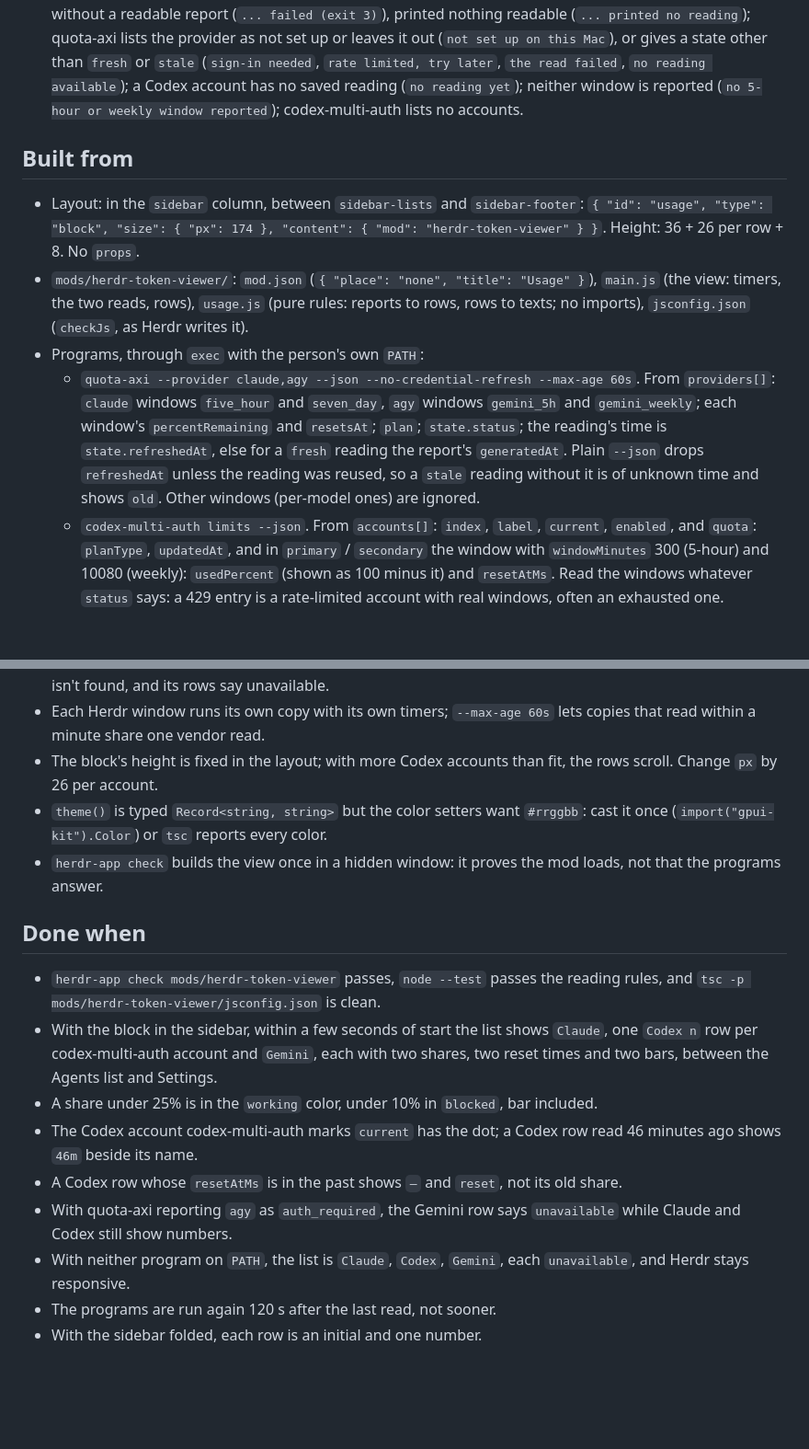
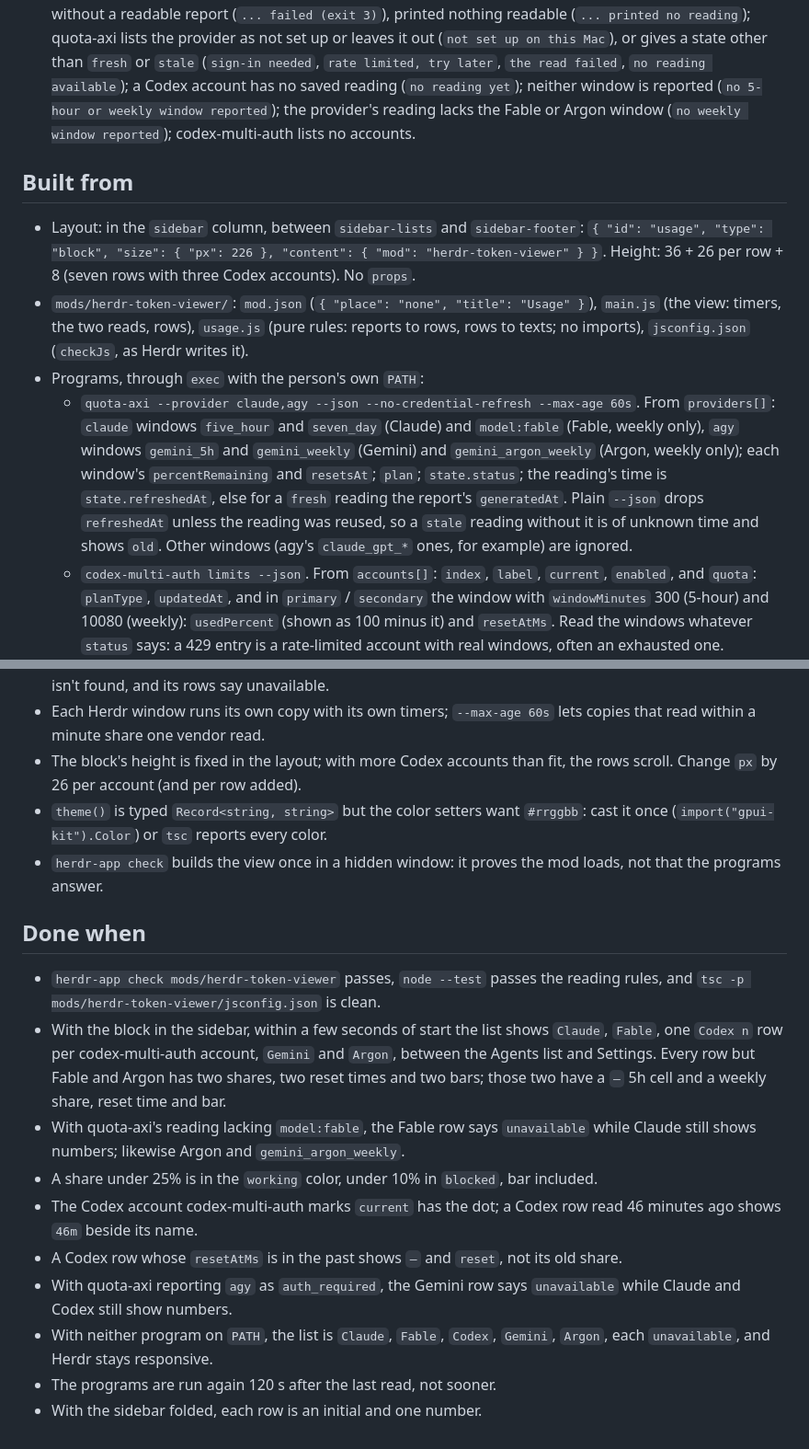
Before and after one commit to FlitCatz/herdr-token-viewer, a Markdown page: RECIPE.md, 2 parts joined by grey strips. Shown at 92% size. GitHub-like rendering; blank space fills up the shorter version.

```diff
--- a/RECIPE.md
+++ b/RECIPE.md
@@ -56,24 +60,26 @@ codex-multi-auth rotates, with a dot on the one in use.
   leaves it out (`not set up on this Mac`), or gives a state other than `fresh` or `stale`
   (`sign-in needed`, `rate limited, try later`, `the read failed`, `no reading available`);
   a Codex account has no saved reading (`no reading yet`); neither window is reported
-  (`no 5-hour or weekly window reported`); codex-multi-auth lists no accounts.
+  (`no 5-hour or weekly window reported`); the provider's reading lacks the Fable or
+  Argon window (`no weekly window reported`); codex-multi-auth lists no accounts.
 
 ## Built from
 
 - Layout: in the `sidebar` column, between `sidebar-lists` and `sidebar-footer`:
-  `{ "id": "usage", "type": "block", "size": { "px": 174 }, "content": { "mod": "herdr-token-viewer" } }`.
-  Height: 36 + 26 per row + 8. No `props`.
+  `{ "id": "usage", "type": "block", "size": { "px": 226 }, "content": { "mod": "herdr-token-viewer" } }`.
+  Height: 36 + 26 per row + 8 (seven rows with three Codex accounts). No `props`.
 - `mods/herdr-token-viewer/`: `mod.json` (`{ "place": "none", "title": "Usage" }`),
   `main.js` (the view: timers, the two reads, rows), `usage.js` (pure rules: reports to
   rows, rows to texts; no imports), `jsconfig.json` (`checkJs`, as Herdr writes it).
 - Programs, through `exec` with the person's own `PATH`:
   - `quota-axi --provider claude,agy --json --no-credential-refresh --max-age 60s`. From
-    `providers[]`: `claude` windows `five_hour` and `seven_day`, `agy` windows `gemini_5h`
-    and `gemini_weekly`; each window's `percentRemaining` and `resetsAt`; `plan`;
+    `providers[]`: `claude` windows `five_hour` and `seven_day` (Claude) and `model:fable`
+    (Fable, weekly only), `agy` windows `gemini_5h` and `gemini_weekly` (Gemini) and
+    `gemini_argon_weekly` (Argon, weekly only); each window's `percentRemaining` and `resetsAt`; `plan`;
     `state.status`; the reading's time is `state.refreshedAt`, else for a `fresh` reading
     the report's `generatedAt`. Plain `--json` drops `refreshedAt` unless the reading was
     reused, so a `stale` reading without it is of unknown time and shows `old`. Other
-    windows (per-model ones) are ignored.
+    windows (agy's `claude_gpt_*` ones, for example) are ignored.
   - `codex-multi-auth limits --json`. From `accounts[]`: `index`, `label`, `current`,
     `enabled`, and `quota`: `planType`, `updatedAt`, and in `primary` / `secondary` the
     window with `windowMinutes` 300 (5-hour) and 10080 (weekly): `usedPercent` (shown as
@@ -104,7 +110,7 @@ codex-multi-auth rotates, with a dot on the one in use.
 - Each Herdr window runs its own copy with its own timers; `--max-age 60s` lets copies
   that read within a minute share one vendor read.
 - The block's height is fixed in the layout; with more Codex accounts than fit, the rows
-  scroll. Change `px` by 26 per account.
+  scroll. Change `px` by 26 per account (and per row added).
 - `theme()` is typed `Record<string, string>` but the color setters want `#rrggbb`: cast it
   once (`import("gpui-kit").Color`) or `tsc` reports every color.
 - `herdr-app check` builds the view once in a hidden window: it proves the mod loads, not
@@ -115,15 +121,18 @@ codex-multi-auth rotates, with a dot on the one in use.
 - `herdr-app check mods/herdr-token-viewer` passes, `node --test` passes the reading
   rules, and `tsc -p mods/herdr-token-viewer/jsconfig.json` is clean.
 - With the block in the sidebar, within a few seconds of start the list shows `Claude`,
-  one `Codex n` row per codex-multi-auth account and `Gemini`, each with two shares, two
-  reset times and two bars, between the Agents list and Settings.
+  `Fable`, one `Codex n` row per codex-multi-auth account, `Gemini` and `Argon`, between
+  the Agents list and Settings. Every row but Fable and Argon has two shares, two reset
+  times and two bars; those two have a `–` 5h cell and a weekly share, reset time and bar.
+- With quota-axi's reading lacking `model:fable`, the Fable row says `unavailable` while
+  Claude still shows numbers; likewise Argon and `gemini_argon_weekly`.
 - A share under 25% is in the `working` color, under 10% in `blocked`, bar included.
 - The Codex account codex-multi-auth marks `current` has the dot; a Codex row read 46
   minutes ago shows `46m` beside its name.
 - A Codex row whose `resetAtMs` is in the past shows `–` and `reset`, not its old share.
 - With quota-axi reporting `agy` as `auth_required`, the Gemini row says `unavailable`
   while Claude and Codex still show numbers.
-- With neither program on `PATH`, the list is `Claude`, `Codex`, `Gemini`, each
-  `unavailable`, and Herdr stays responsive.
+- With neither program on `PATH`, the list is `Claude`, `Fable`, `Codex`, `Gemini`,
+  `Argon`, each `unavailable`, and Herdr stays responsive.
 - The programs are run again 120 s after the last read, not sooner.
 - With the sidebar folded, each row is an initial and one number.
```
Also changed, not shown: other parts of RECIPE.md (+11 -7 lines), README.md (+7 -4 lines), preview.png, 3 other files.
